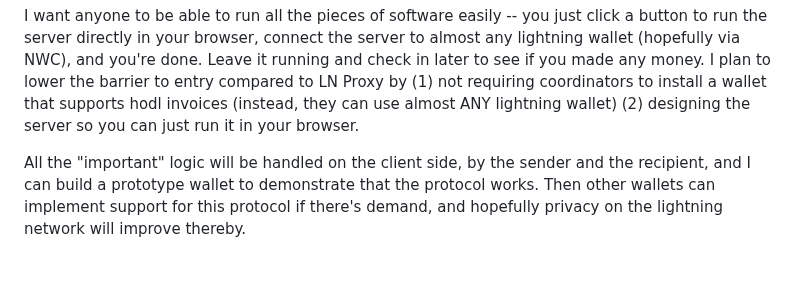
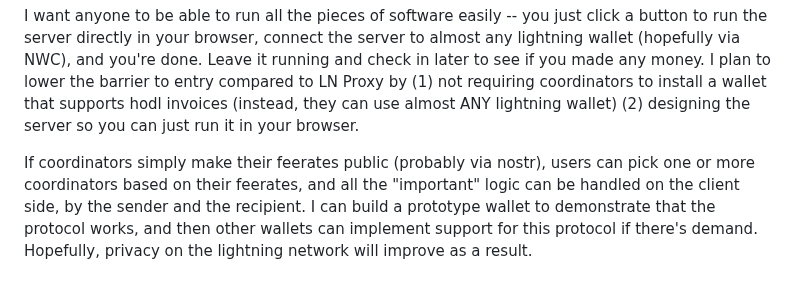
Before and after one commit to supertestnet/lightning_blinder, a Markdown page: README.md, the part around the change. Drawn GitHub-style.

```diff
--- a/README.md
+++ b/README.md
@@ -40,4 +40,4 @@ LN Proxy (https://github.com/lnproxy) is similar software that *also* hides the
 
 I want anyone to be able to run all the pieces of software easily -- you just click a button to run the server directly in your browser, connect the server to almost any lightning wallet (hopefully via NWC), and you're done. Leave it running and check in later to see if you made any money. I plan to lower the barrier to entry compared to LN Proxy by (1) not requiring coordinators to install a wallet that supports hodl invoices (instead, they can use almost ANY lightning wallet) (2) designing the server so you can just run it in your browser.
 
-All the "important" logic will be handled on the client side, by the sender and the recipient, and I can build a prototype wallet to demonstrate that the protocol works. Then other wallets can implement support for this protocol if there's demand, and hopefully privacy on the lightning network will improve thereby.
+If coordinators simply make their feerates public (probably via nostr), users can pick one or more coordinators based on their feerates, and all the "important" logic can be handled on the client side, by the sender and the recipient. I can build a prototype wallet to demonstrate that the protocol works, and then other wallets can implement support for this protocol if there's demand. Hopefully, privacy on the lightning network will improve as a result.
```
